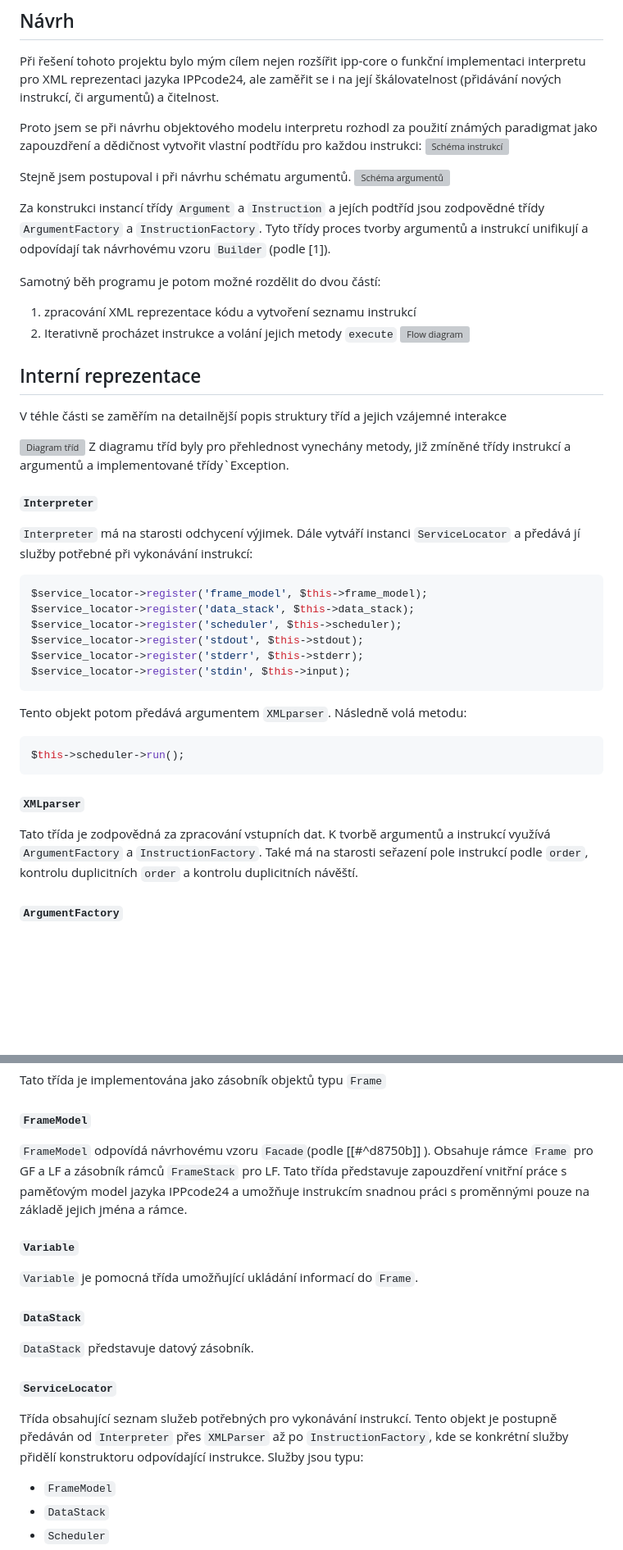
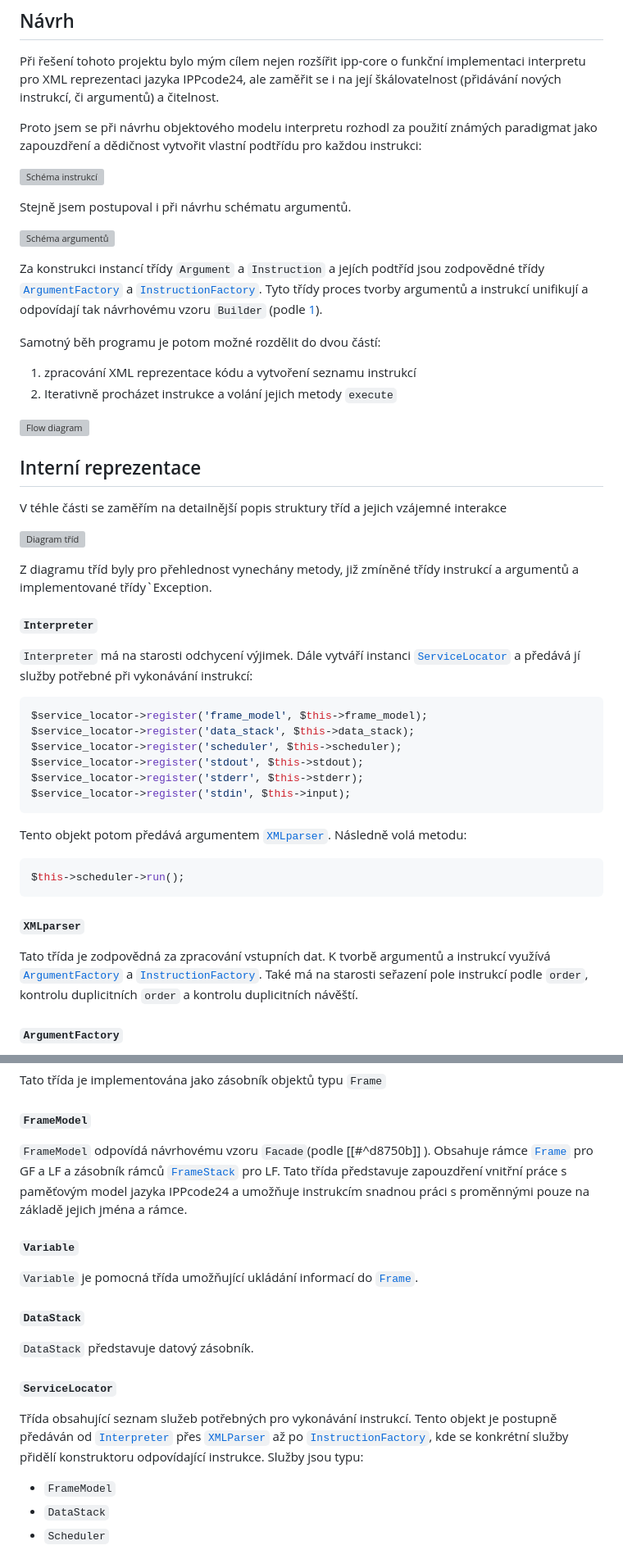
Before and after one commit to jakubvsetecka/ipp-parser-interpreter, a Markdown page: ipp-core/student/readme2.md, 2 parts joined by grey strips. Shown: that part at 82% size. Rendered like a GitHub page; blank space fills up the shorter version; grey boxes are pictures that could not be loaded.

Commit message:
Add hyperlinks to readme

````diff
--- a/ipp-core/student/readme2.md
+++ b/ipp-core/student/readme2.md
@@ -25,25 +25,30 @@ Login: xvsete00
 Při řešení tohoto projektu bylo mým cílem nejen rozšířit ipp-core o funkční implementaci interpretu pro XML reprezentaci jazyka IPPcode24, ale zaměřit se i na její škálovatelnost (přidávání nových instrukcí, či argumentů) a čitelnost.
 
 Proto jsem se při návrhu objektového modelu interpretu rozhodl za použití známých paradigmat jako zapouzdření a dědičnost vytvořit vlastní podtřídu pro každou instrukci:
+
 ![Schéma instrukcí](imgs/InstructionScheme.png)
 
 Stejně jsem postupoval i při návrhu schématu argumentů.
+
 ![Schéma argumentů](imgs/ArgumentScheme.png)
 
-Za konstrukci instancí třídy `Argument` a `Instruction` a jejích podtříd jsou zodpovědné třídy `ArgumentFactory` a `InstructionFactory`. Tyto třídy proces tvorby argumentů a instrukcí unifikují a odpovídají tak návrhovému vzoru `Builder` (podle [1]).
+Za konstrukci instancí třídy `Argument` a `Instruction` a jejích podtříd jsou zodpovědné třídy [`ArgumentFactory`](#argumentfactory) a [`InstructionFactory`](#instructionfactory). Tyto třídy proces tvorby argumentů a instrukcí unifikují a odpovídají tak návrhovému vzoru `Builder` (podle [1](#literatura)).
 
 Samotný běh programu je potom možné rozdělit do dvou částí:
 1. zpracování XML reprezentace kódu a vytvoření seznamu instrukcí
 2. Iterativně procházet instrukce a volání jejich metody `execute`
+
 ![Flow diagram](imgs/FlowDiagram.png)
+
 ## Interní reprezentace
 V téhle části se zaměřím na detailnější popis struktury tříd a jejich vzájemné interakce
 
 ![Diagram tříd](imgs/ClassDiagram.png)
+
 Z diagramu tříd byly pro přehlednost vynechány metody, již zmíněné třídy instrukcí a argumentů a implementované třídy`Exception.
 
 #### `Interpreter`
-`Interpreter` má na starosti odchycení výjimek. Dále vytváří instanci `ServiceLocator` a předává jí služby potřebné při vykonávání instrukcí:
+`Interpreter` má na starosti odchycení výjimek. Dále vytváří instanci [`ServiceLocator`](#servicelocator) a předává jí služby potřebné při vykonávání instrukcí:
 ```php
 $service_locator->register('frame_model', $this->frame_model);
 $service_locator->register('data_stack', $this->data_stack);
@@ -52,13 +57,13 @@ $service_locator->register('stdout', $this->stdout);
 $service_locator->register('stderr', $this->stderr);
 $service_locator->register('stdin', $this->input);
 ```
-Tento objekt potom předává argumentem `XMLparser`. Následně volá metodu:
+Tento objekt potom předává argumentem [`XMLparser`](#xmlparser). Následně volá metodu:
 ```php
 $this->scheduler->run();
 ```
 
 #### `XMLparser`
-Tato třída je zodpovědná za zpracování vstupních dat. K tvorbě argumentů a instrukcí využívá `ArgumentFactory` a `InstructionFactory`. Také má na starosti seřazení pole instrukcí podle `order`, kontrolu duplicitních `order` a kontrolu duplicitních návěští.
+Tato třída je zodpovědná za zpracování vstupních dat. K tvorbě argumentů a instrukcí využívá [`ArgumentFactory`](#argumentfactory) a [`InstructionFactory`](#instructionfactory). Také má na starosti seřazení pole instrukcí podle `order`, kontrolu duplicitních `order` a kontrolu duplicitních návěští.
 
 #### `ArgumentFactory`
 V téhle části se provádí typová kontrola argumentů a instancializace odpovídajících objektů. K ověření hodnoty parametru je k dispozici seznam `$map`, který obsahuje podporované typy argumentů a vhodný regex určený pro validaci.
@@ -98,16 +103,16 @@ private static array $map = [
 Tato třída je implementována jako zásobník objektů typu `Frame`
 
 #### `FrameModel`
-`FrameModel` odpovídá návrhovému vzoru `Facade`(podle [[#^d8750b]] ). Obsahuje rámce `Frame` pro GF a LF a zásobník rámců `FrameStack` pro LF. Tato třída představuje zapouzdření vnitřní práce s paměťovým model jazyka IPPcode24  a umožňuje instrukcím snadnou práci s proměnnými pouze na základě jejich jména a rámce.
+`FrameModel` odpovídá návrhovému vzoru `Facade`(podle [[#^d8750b]] ). Obsahuje rámce [`Frame`](#frame) pro GF a LF a zásobník rámců [`FrameStack`](#framestack) pro LF. Tato třída představuje zapouzdření vnitřní práce s paměťovým model jazyka IPPcode24  a umožňuje instrukcím snadnou práci s proměnnými pouze na základě jejich jména a rámce.
 
 #### `Variable`
-`Variable` je pomocná třída umožňující ukládání informací do `Frame`.
+`Variable` je pomocná třída umožňující ukládání informací do [`Frame`](#frame).
 
 #### `DataStack`
 `DataStack` představuje datový zásobník.
 
 #### `ServiceLocator`
-Třída obsahující seznam služeb potřebných pro vykonávání instrukcí. Tento objekt je postupně předáván od `Interpreter` přes `XMLParser` až po `InstructionFactory`, kde se konkrétní služby přidělí konstruktoru odpovídající instrukce. Služby jsou typu:
+Třída obsahující seznam služeb potřebných pro vykonávání instrukcí. Tento objekt je postupně předáván od [`Interpreter`](#interpreter) přes [`XMLParser`](#xmlparser) až po [`InstructionFactory`](#instructionfactory), kde se konkrétní služby přidělí konstruktoru odpovídající instrukce. Služby jsou typu:
 - `FrameModel`
 - `DataStack`
 - `Scheduler`
````
Also changed, not shown: other parts of ipp-core/student/readme2.md (+2 -2 lines).
